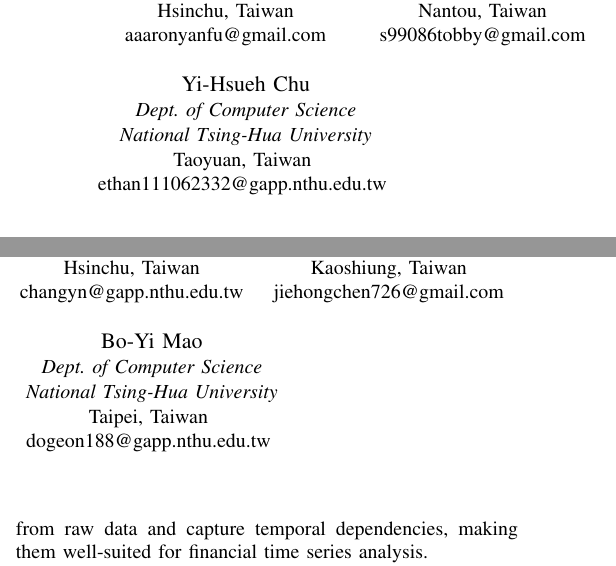
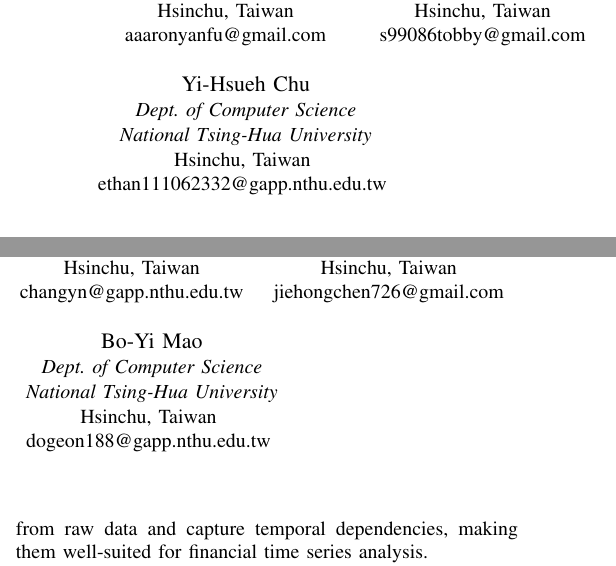
Before and after one commit to Dogeon188/StockSense, a LaTeX paper (report.tex): two parts of the columns of page 1 of 2, joined at a grey line, cut so that both start at the same text. Compiled offline with pdfLaTeX.

Commit message:
[Mod] city

```diff
--- a/report.tex
+++ b/report.tex
@@ -25,7 +25,7 @@
   \IEEEauthorblockA{
     \textit{Dept. of Computer Science} \\
     \textit{National Tsing-Hua University}\\
-    Nantou, Taiwan \\
+    Hsinchu, Taiwan \\
     s99086tobby@gmail.com
   }
   \and
@@ -41,7 +41,7 @@
   \IEEEauthorblockA{
     \textit{Dept. of Computer Science} \\
     \textit{National Tsing-Hua University}\\
-    Kaoshiung, Taiwan \\
+    Hsinchu, Taiwan \\
     jiehongchen726@gmail.com
   }
   \and
@@ -49,7 +49,7 @@
   \IEEEauthorblockA{
     \textit{Dept. of Computer Science} \\
     \textit{National Tsing-Hua University}\\
-    Taoyuan, Taiwan \\
+    Hsinchu, Taiwan \\
     ethan111062332@gapp.nthu.edu.tw
   }
   \and
@@ -57,7 +57,7 @@
   \IEEEauthorblockA{
     \textit{Dept. of Computer Science} \\
     \textit{National Tsing-Hua University}\\
-    Taipei, Taiwan \\
+    Hsinchu, Taiwan \\
     dogeon188@gapp.nthu.edu.tw
   }
 }
```
